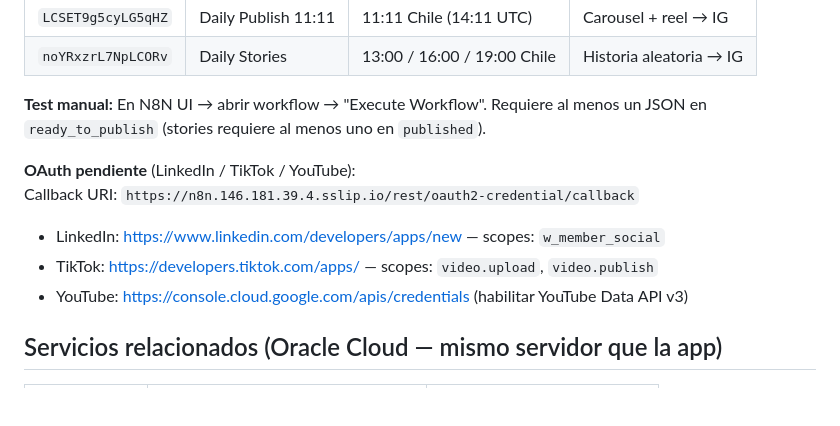
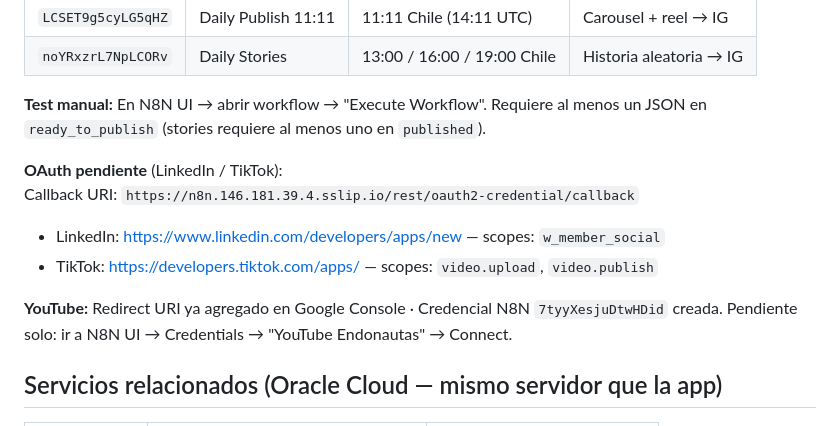
Before and after one commit to jeria88/astro-endonautas, a Markdown page: README.md, the part around the change. Rendered like a GitHub page; blank space fills up the shorter version.

```diff
--- a/README.md
+++ b/README.md
@@ -169,11 +169,12 @@ URL: `https://n8n.146.181.39.4.sslip.io` · Login: `fjeriacastro@gmail.com`
 
 **Test manual:** En N8N UI → abrir workflow → "Execute Workflow". Requiere al menos un JSON en `ready_to_publish` (stories requiere al menos uno en `published`).
 
-**OAuth pendiente** (LinkedIn / TikTok / YouTube):
+**OAuth pendiente** (LinkedIn / TikTok):
 Callback URI: `https://n8n.146.181.39.4.sslip.io/rest/oauth2-credential/callback`
 - LinkedIn: https://www.linkedin.com/developers/apps/new — scopes: `w_member_social`
 - TikTok: https://developers.tiktok.com/apps/ — scopes: `video.upload`, `video.publish`
-- YouTube: https://console.cloud.google.com/apis/credentials (habilitar YouTube Data API v3)
+
+**YouTube:** Redirect URI ya agregado en Google Console · Credencial N8N `7tyyXesjuDtwHDid` creada. Pendiente solo: ir a N8N UI → Credentials → "YouTube Endonautas" → Connect.
 
 ## Servicios relacionados (Oracle Cloud — mismo servidor que la app)
 
```
Also changed, not shown: CLAUDE.md (+42 -8 lines).
